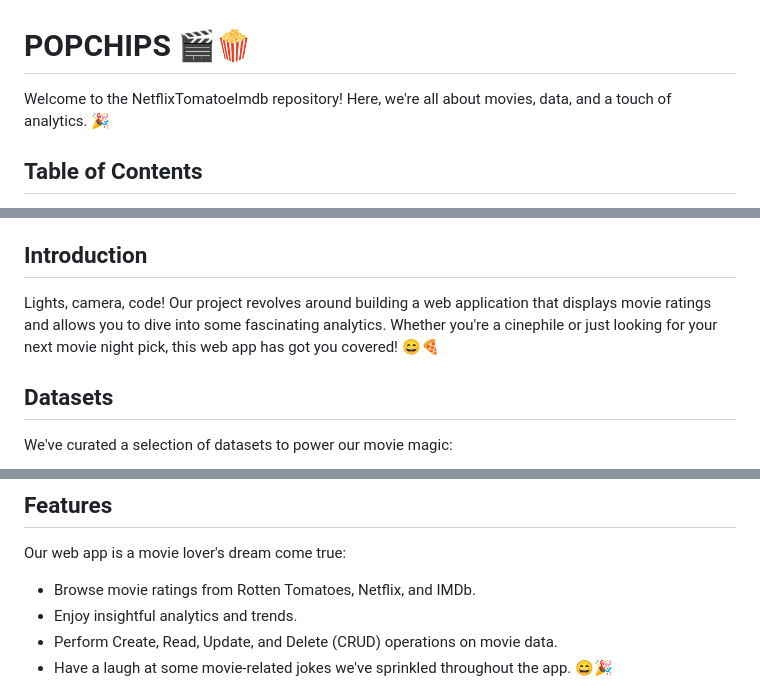
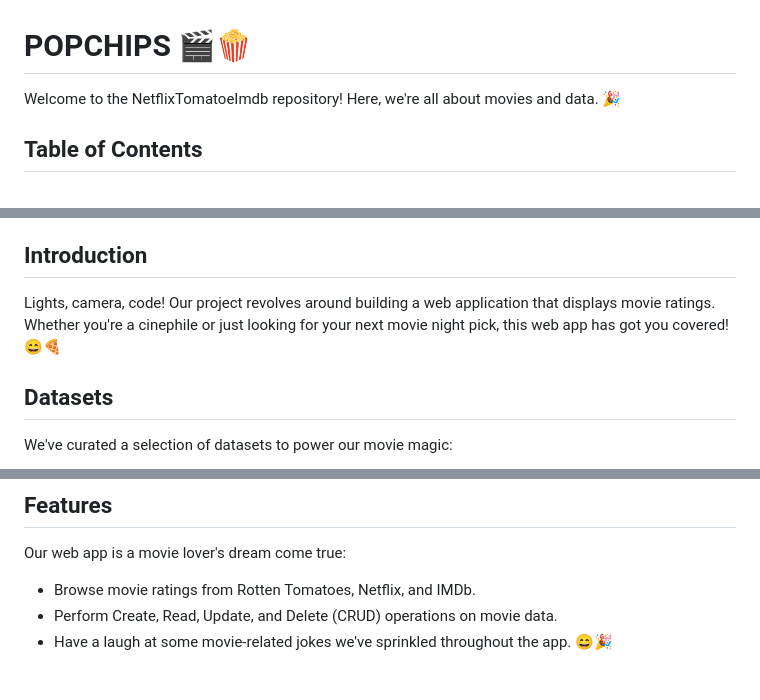
Before and after one commit to ssilvestri15/NetflixTomatoeImdb, a Markdown page: readme.md, 3 parts joined by grey strips. Drawn GitHub-style.

```diff
--- a/readme.md
+++ b/readme.md
@@ -1,7 +1,7 @@
 
 # POPCHIPS 🎬🍿
 
-Welcome to the NetflixTomatoeImdb repository! Here, we're all about movies, data, and a touch of analytics. 🎉
+Welcome to the NetflixTomatoeImdb repository! Here, we're all about movies and data. 🎉
 
 ## Table of Contents
 
@@ -15,7 +15,7 @@ Welcome to the NetflixTomatoeImdb repository! Here, we're all about movies, data
 
 ## Introduction
 
-Lights, camera, code! Our project revolves around building a web application that displays movie ratings and allows you to dive into some fascinating analytics. Whether you're a cinephile or just looking for your next movie night pick, this web app has got you covered! 😄🍕
+Lights, camera, code! Our project revolves around building a web application that displays movie ratings. Whether you're a cinephile or just looking for your next movie night pick, this web app has got you covered! 😄🍕
 
 ## Datasets
 
@@ -66,7 +66,6 @@ If you want to use the whole Netflix Review Dataset you need to do this:
 Our web app is a movie lover's dream come true:
 
 - Browse movie ratings from Rotten Tomatoes, Netflix, and IMDb.
-- Enjoy insightful analytics and trends.
 - Perform Create, Read, Update, and Delete (CRUD) operations on movie data.
 - Have a laugh at some movie-related jokes we've sprinkled throughout the app. 😄🎉
 
```
